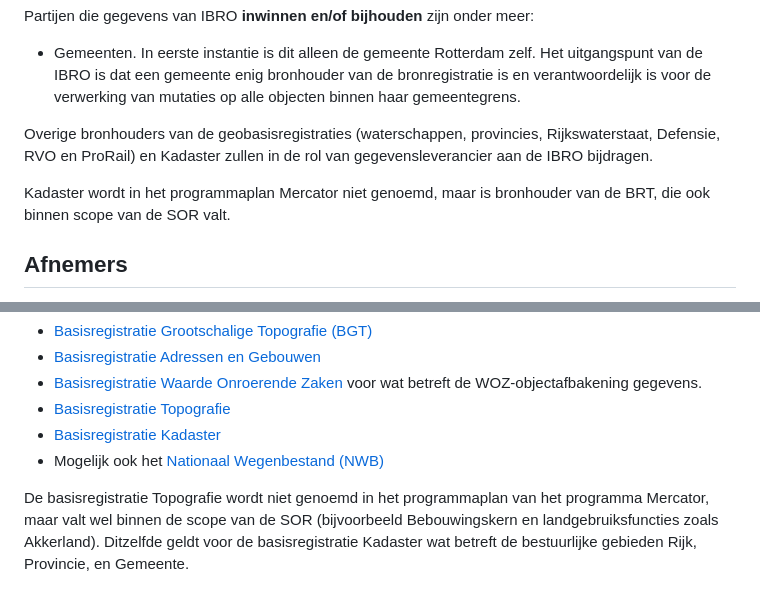
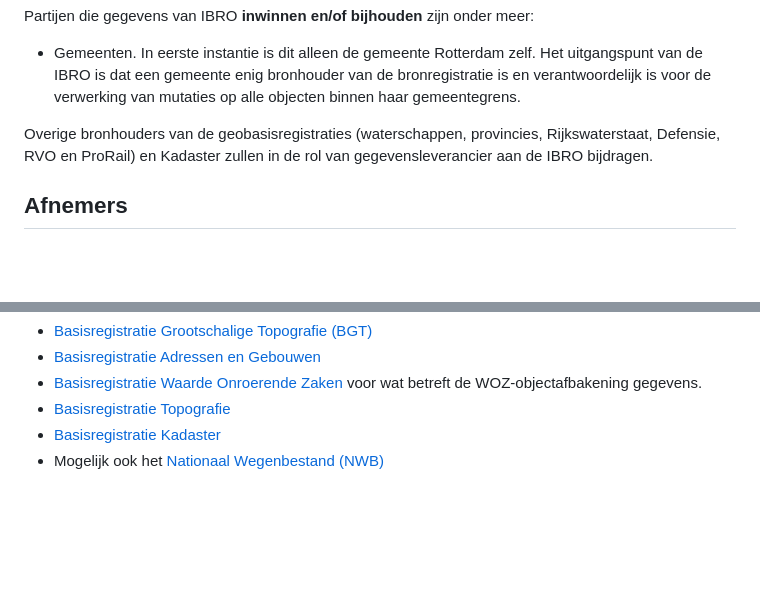
Before and after one commit to Geonovum/ibro-scope, a Markdown page: ch02.md, 2 parts joined by grey strips. Rendered like a GitHub page; blank space fills up the shorter version.

```diff
--- a/ch02.md
+++ b/ch02.md
@@ -17,7 +17,7 @@ zijn onder meer:
 
 Overige bronhouders van de geobasisregistraties (waterschappen, provincies, Rijkswaterstaat, Defensie, RVO en ProRail) en Kadaster zullen  in de rol van gegevensleverancier aan de IBRO bijdragen.
 
-<aside class="issue">Kadaster wordt in het programmaplan Mercator niet genoemd, maar is bronhouder van de BRT, die ook binnen scope van de SOR valt. </aside>
+
 
 ## Afnemers
 
@@ -54,5 +54,3 @@ gegevens die onderdeel van de IBRO gaan vormen, zijn geregistreerd:
 - [Basisregistratie Topografie](https://www.geobasisregistraties.nl/basisregistraties/topografie)
 - [Basisregistratie Kadaster](https://www.geobasisregistraties.nl/basisregistraties/kadaster)
 - Mogelijk ook het [Nationaal Wegenbestand (NWB)](https://www.nationaalwegenbestand.nl/)
-
-<aside class="note">De basisregistratie Topografie wordt niet genoemd in het programmaplan van het programma Mercator, maar valt wel binnen de scope van de SOR (bijvoorbeeld Bebouwingskern en landgebruiksfuncties zoals Akkerland). Ditzelfde geldt voor de basisregistratie Kadaster wat betreft de bestuurlijke gebieden Rijk, Provincie, en Gemeente. </aside>
```
Also changed, not shown: ch04.md (+1 -1 lines).
